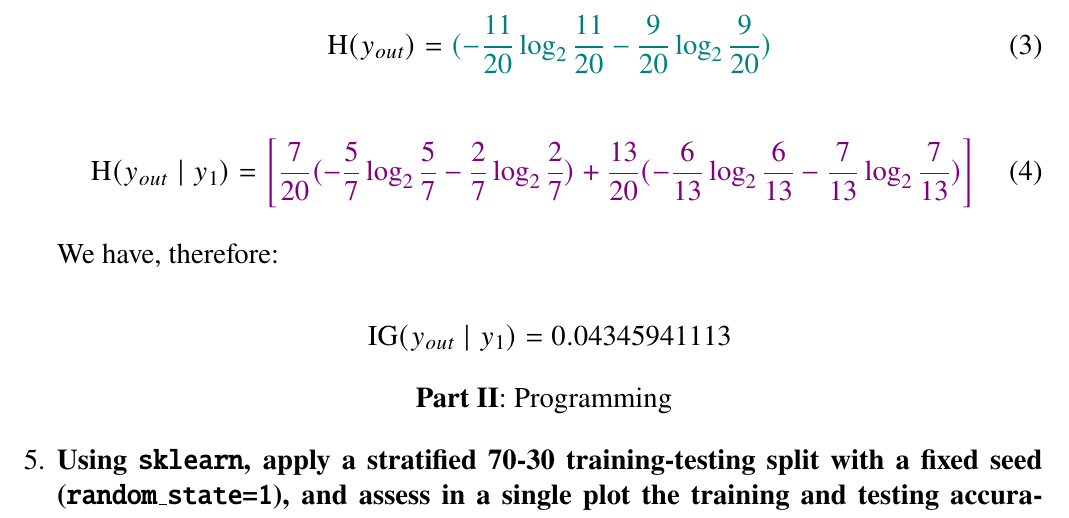
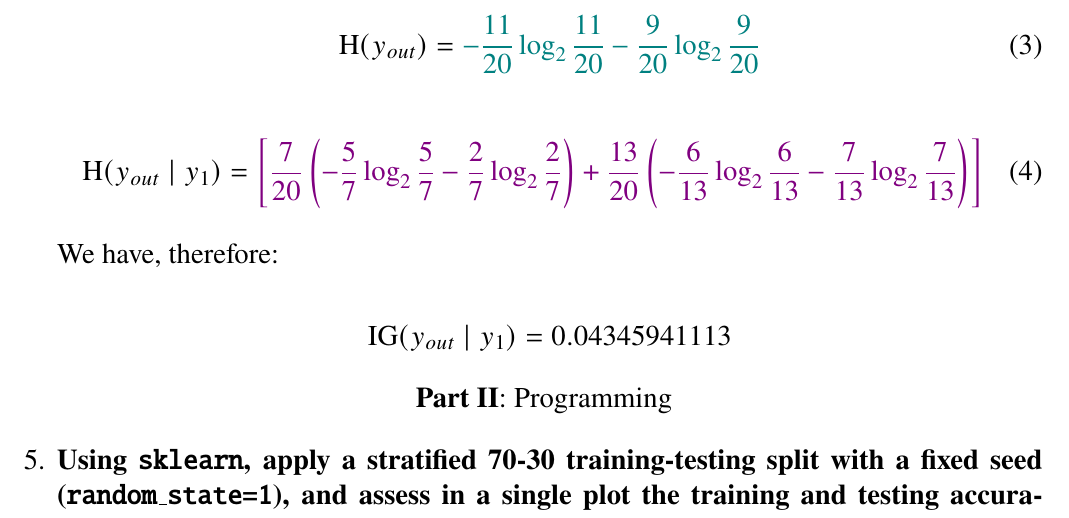
Before and after one commit to interro-potato/ml-homeworks, a LaTeX problem sheet (hw1/docs/homework.tex): part of page 3 of 4, cut so that both start at the same text. Compiled offline with pdfLaTeX.

Commit message:
fix parenthesis sizing

```diff
--- a/hw1/docs/homework.tex
+++ b/hw1/docs/homework.tex
@@ -124,11 +124,11 @@
         we'll be able to see that:
 
         \begin{equation}
-          \operatorname{H}(y_{out}) = \textcolor{teal}{(- \frac{11}{20} \log_2 \frac{11}{20} - \frac{9}{20} \log_2 \frac{9}{20})}
+          \operatorname{H}(y_{out}) = \textcolor{teal}{- \frac{11}{20} \log_2 \frac{11}{20} - \frac{9}{20} \log_2 \frac{9}{20}}
         \end{equation}
 
         \begin{equation}
-          \operatorname{H}(y_{out} \mid y_1) = \textcolor{violet}{\left[\frac{7}{20}(- {\frac{5}{7}} \log_2 \frac{5}{7} - \frac{2}{7} \log_2 \frac{2}{7}) + \frac{13}{20}(- \frac{6}{13} \log_2 \frac{6}{13} - \frac{7}{13} \log_2 \frac{7}{13})\right]}
+          \operatorname{H}(y_{out} \mid y_1) = \textcolor{violet}{\left[\frac{7}{20}\left(- {\frac{5}{7}} \log_2 \frac{5}{7} - \frac{2}{7} \log_2 \frac{2}{7}\right) + \frac{13}{20}\left(- \frac{6}{13} \log_2 \frac{6}{13} - \frac{7}{13} \log_2 \frac{7}{13}\right)\right]}
         \end{equation}
 
         We have, therefore:
```
Also changed, not shown: hw1/docs/homework.pdf.
